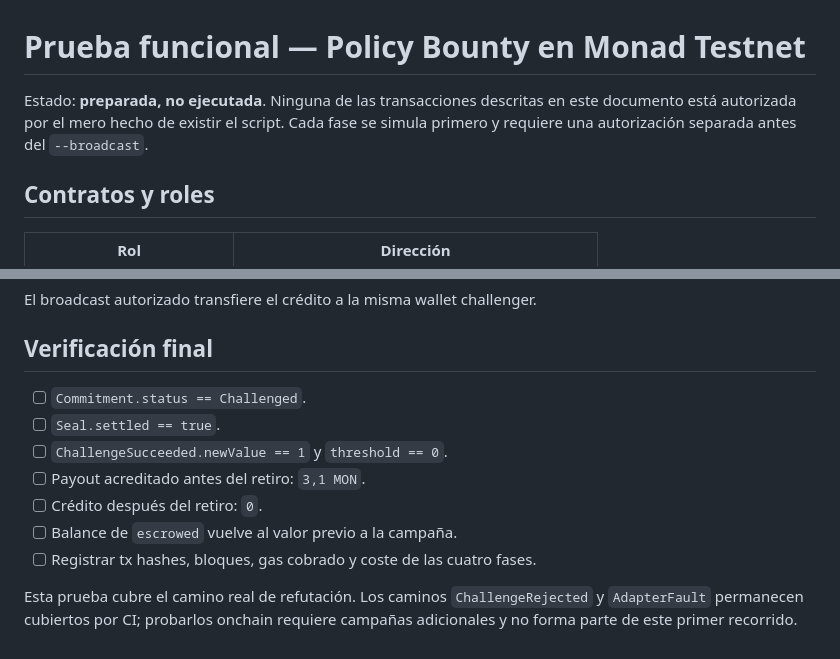
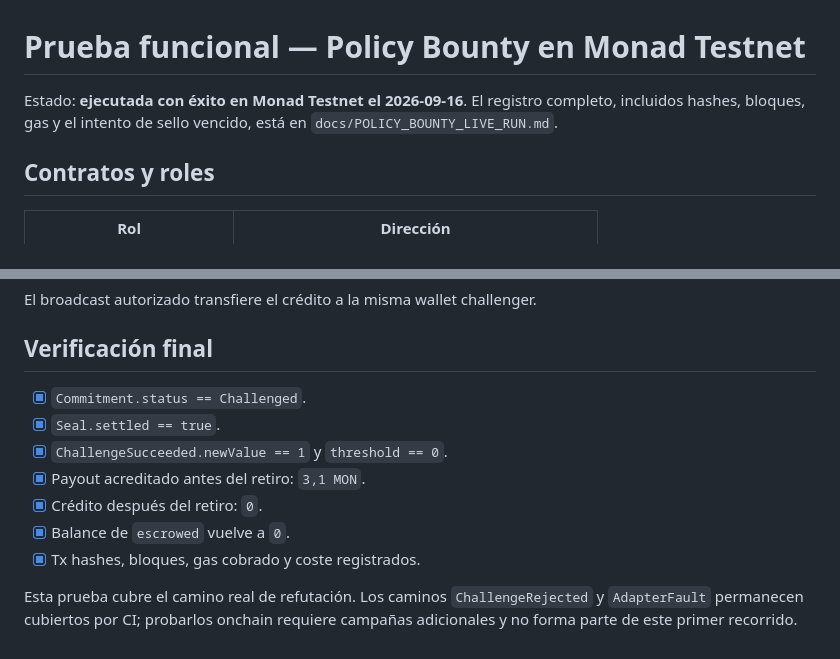
Before and after one commit to alnitak34/dissent, a Markdown page: docs/POLICY_BOUNTY_LIVE_TEST.md, 2 parts joined by grey strips. Drawn GitHub-style.

Commit message:
Registrar ejecución funcional de Policy Bounty

```diff
--- a/docs/POLICY_BOUNTY_LIVE_TEST.md
+++ b/docs/POLICY_BOUNTY_LIVE_TEST.md
@@ -1,9 +1,8 @@
 # Prueba funcional — Policy Bounty en Monad Testnet
 
-Estado: **preparada, no ejecutada**. Ninguna de las transacciones descritas en
-este documento está autorizada por el mero hecho de existir el script. Cada
-fase se simula primero y requiere una autorización separada antes del
-`--broadcast`.
+Estado: **ejecutada con éxito en Monad Testnet el 2026-09-16**. El registro
+completo, incluidos hashes, bloques, gas y el intento de sello vencido, está en
+`docs/POLICY_BOUNTY_LIVE_RUN.md`.
 
 ## Contratos y roles
 
@@ -124,13 +123,13 @@ El broadcast autorizado transfiere el crédito a la misma wallet challenger.
 
 ## Verificación final
 
-- [ ] `Commitment.status == Challenged`.
-- [ ] `Seal.settled == true`.
-- [ ] `ChallengeSucceeded.newValue == 1` y `threshold == 0`.
-- [ ] Payout acreditado antes del retiro: `3,1 MON`.
-- [ ] Crédito después del retiro: `0`.
-- [ ] Balance de `escrowed` vuelve al valor previo a la campaña.
-- [ ] Registrar tx hashes, bloques, gas cobrado y coste de las cuatro fases.
+- [x] `Commitment.status == Challenged`.
+- [x] `Seal.settled == true`.
+- [x] `ChallengeSucceeded.newValue == 1` y `threshold == 0`.
+- [x] Payout acreditado antes del retiro: `3,1 MON`.
+- [x] Crédito después del retiro: `0`.
+- [x] Balance de `escrowed` vuelve a `0`.
+- [x] Tx hashes, bloques, gas cobrado y coste registrados.
 
 Esta prueba cubre el camino real de refutación. Los caminos
 `ChallengeRejected` y `AdapterFault` permanecen cubiertos por CI; probarlos
```
Also changed, not shown: docs/ALNITAK_POLICY_BOUNTY_SPEC.md (+7 -6 lines), docs/POLICY_BOUNTY_LIVE_RUN.md (added, +66 -0 lines).
